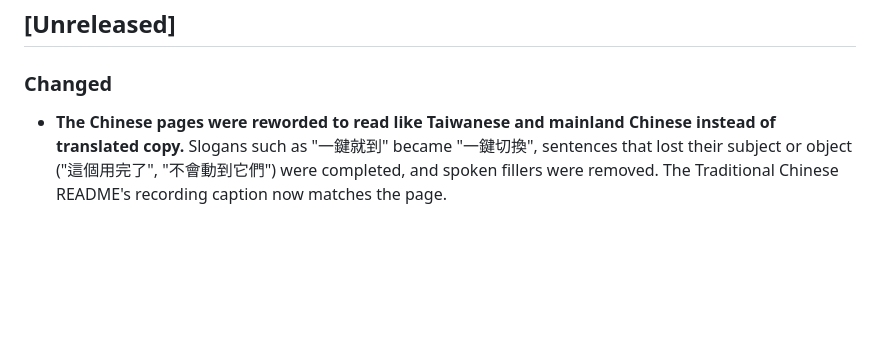
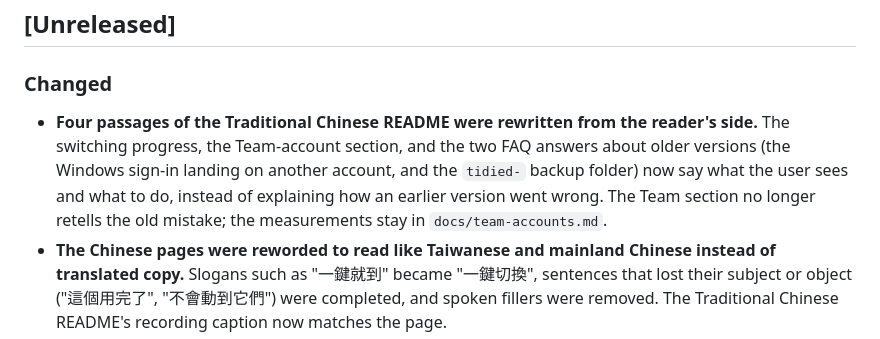
Before and after one commit to miou1107/multi-claude-switcher, a Markdown page: CHANGELOG.md, the part around the change. Drawn GitHub-style; blank space fills up the shorter version.

```diff
--- a/CHANGELOG.md
+++ b/CHANGELOG.md
@@ -3,6 +3,13 @@
 ## [Unreleased]
 
 ### Changed
+- **Four passages of the Traditional Chinese README were rewritten from the
+  reader's side.** The switching progress, the Team-account section, and the
+  two FAQ answers about older versions (the Windows sign-in landing on another
+  account, and the `tidied-` backup folder) now say what the user sees and
+  what to do, instead of explaining how an earlier version went wrong. The
+  Team section no longer retells the old mistake; the measurements stay in
+  `docs/team-accounts.md`.
 - **The Chinese pages were reworded to read like Taiwanese and mainland
   Chinese instead of translated copy.** Slogans such as "一鍵就到" became
   "一鍵切換", sentences that lost their subject or object ("這個用完了",
```
Also changed, not shown: README.zh-TW.md (+11 -14 lines).
